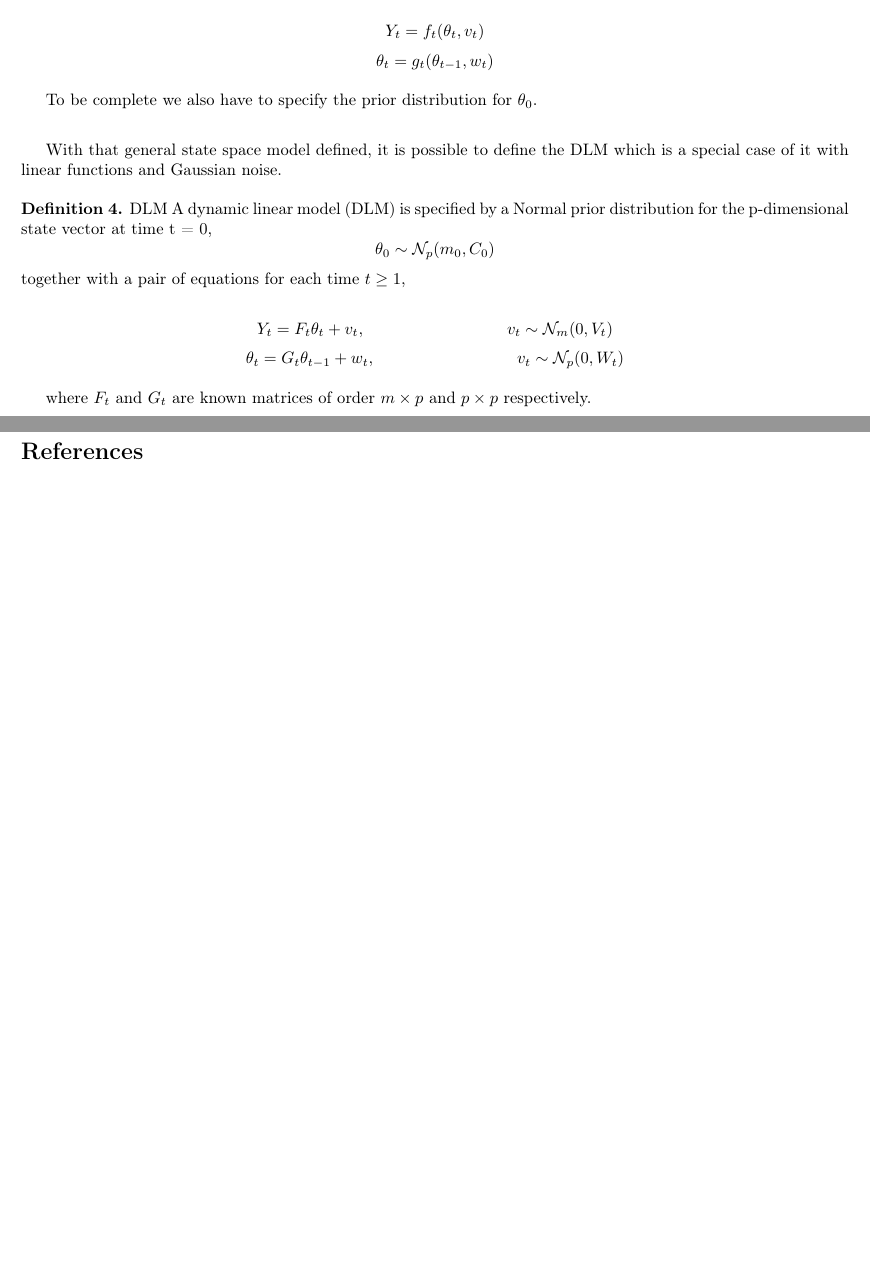
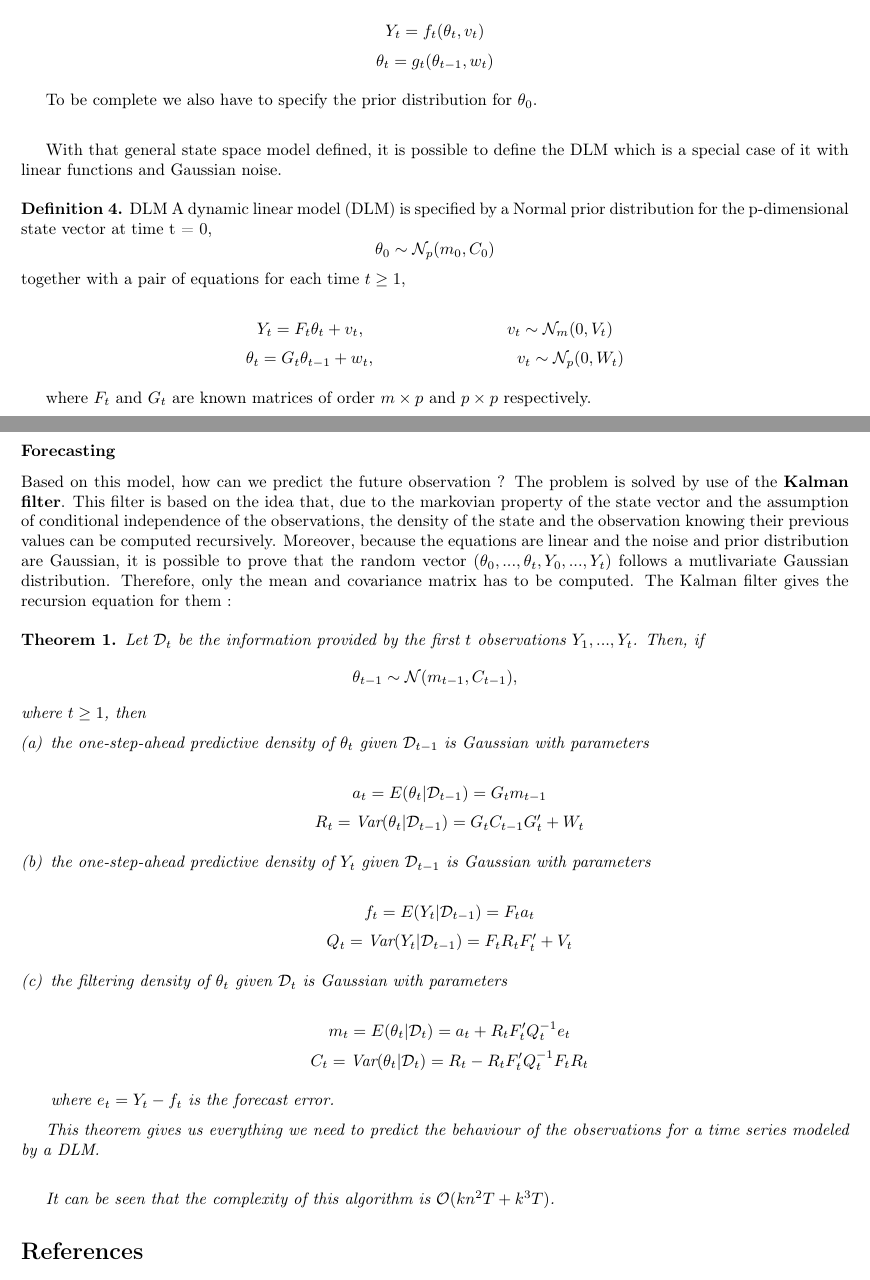
Before and after one commit to qlete/time-pred, a LaTeX document (main.tex, which reads custom.sty): two parts of pages 2 and 3 of 3, joined at a grey line, cut so that both start at the same text, the shorter picture padded with empty space. Compiled offline with pdfLaTeX.

Commit message:
continue

```diff
--- a/custom.sty
+++ b/custom.sty
@@ -8,7 +8,7 @@
 \usepackage[version=3]{mhchem}
 \usepackage{chemfig}
 
-
+\usepackage{enumerate}
 
 \usepackage{amsmath}
 \usepackage{amsfonts}
@@ -70,9 +70,10 @@
 
 \usepackage{parskip} % Ajoute de l’espace entre les paragraphes et mets l’ indentation à 0
 \setlength{\parindent}{15pt} % Remets l’indentation par defaut
-\newtheorem{theorem}{Theorem}
 
 \usepackage{amsthm}
+
+\newtheorem{theorem}{Theorem}
 
 \theoremstyle{definition}
 \newtheorem{definition}{Definition}
--- a/main.tex
+++ b/main.tex
@@ -89,9 +92,43 @@ $$\theta_t = G_t\theta_{t-1} + w_t, \hspace{3cm} v_t \sim \mathcal{N}_p(0, W_t)$
 where $F_t$ and $G_t$ are known matrices of order $m \times p$ and $p \times p$ respectively.
 \end{definition}
 
+\subsubsection*{Forecasting}
 
+Based on this model, how can we predict the future observation ? The problem is solved by use of the \textbf{Kalman filter}. This filter is based on the idea that, due to the markovian property of the state vector and the assumption of conditional independence of the observations, the density of the state and the observation knowing their previous values can be computed recursively. Moreover, because the equations are linear and the noise and prior distribution are Gaussian, it is possible to prove that the random vector $(\theta_0, ..., \theta_t, Y_0, ..., Y_t)$ follows a mutlivariate Gaussian distribution. Therefore, only the mean and covariance matrix has to be computed. The Kalman filter gives the recursion equation for them : \\
 
-\end{definition}
+\begin{theorem}
+Let $\mathcal{D}_t$ be the information provided by the first $t$ observations $Y_1, ..., Y_t$.
+Then, if
+$$\theta_{t-1} \sim \mathcal{N}(m_{t-1}, C_{t-1}),$$
+where $t \ge 1$, then
+
+\begin{enumerate}[(a)]
+
+\item the one-step-ahead predictive density of $\theta_t$ given $\mathcal{D}_{t-1}$ is Gaussian with parameters
+
+$$a_t = E(\theta_t|\mathcal{D}_{t-1}) = G_tm_{t-1}$$
+$$R_t = \text{Var}(\theta_t|\mathcal{D}_{t-1}) = G_tC_{t-1}G_t' + W_t$$
+
+\item the one-step-ahead predictive density of $Y_t$ given $\mathcal{D}_{t-1}$ is Gaussian with parameters
+
+$$f_t = E(Y_t|\mathcal{D}_{t-1}) = F_ta_t$$
+$$Q_t = \text{Var}(Y_t|\mathcal{D}_{t-1}) = F_tR_tF_t' + V_t$$
+
+\item the filtering density of $\theta_t$ given $\mathcal{D}_t$ is Gaussian with parameters
+
+$$m_t = E(\theta_t|\mathcal{D}_{t}) = a_t + R_tF_t'Q_t^{-1}e_t$$
+$$C_t = \text{Var}(\theta_t|\mathcal{D}_{t}) = R_t - R_tF_t'Q_t^{-1}F_tR_t$$
+
+where $e_t = Y_t-f_t$ is the forecast error.
+
+\end{enumerate}
+
+This theorem gives us everything we need to predict the behaviour of the observations for a time series modeled by a DLM. \\
+
+It can be seen that the complexity of this algorithm is $\mathcal{O}(kn^2T + k^3T)$.
+
+\end{theorem}
+
 \bibliographystyle{plain}
 \bibliography{references}
 
```
Also changed, not shown: main.pdf, main.tex (3 more changed lines).
